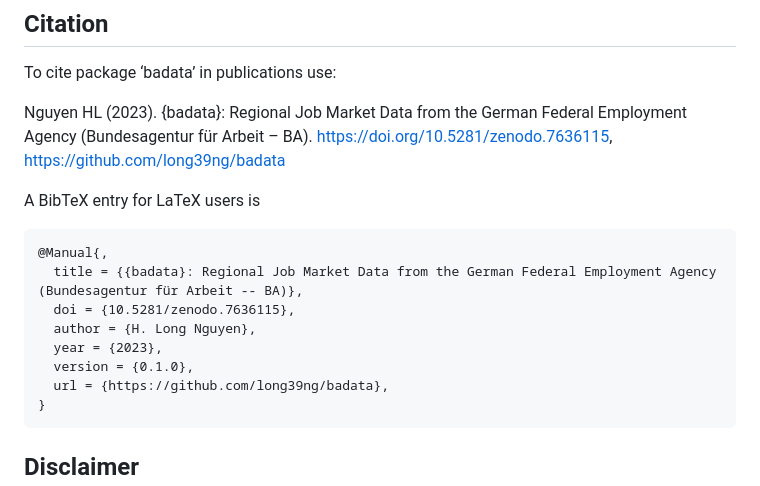
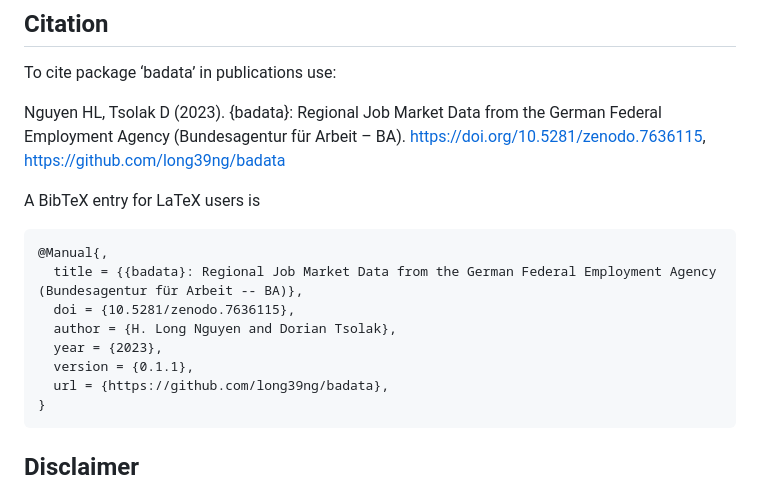
Before and after one commit to RegioHub/badata, a Markdown page: README.md, the part around the change. GitHub-like rendering.

Commit message:
Update authors

```diff
--- a/README.md
+++ b/README.md
@@ -155,8 +155,8 @@ occupational_group_codes
 
 To cite package ‘badata’ in publications use:
 
-Nguyen HL (2023). {badata}: Regional Job Market Data from the German
-Federal Employment Agency (Bundesagentur für Arbeit – BA).
+Nguyen HL, Tsolak D (2023). {badata}: Regional Job Market Data from the
+German Federal Employment Agency (Bundesagentur für Arbeit – BA).
 <https://doi.org/10.5281/zenodo.7636115>,
 <https://github.com/long39ng/badata>
 
@@ -166,9 +166,9 @@ A BibTeX entry for LaTeX users is
       title = {{badata}: Regional Job Market Data from the German Federal Employment Agency
     (Bundesagentur für Arbeit -- BA)},
       doi = {10.5281/zenodo.7636115},
-      author = {H. Long Nguyen},
+      author = {H. Long Nguyen and Dorian Tsolak},
       year = {2023},
-      version = {0.1.0},
+      version = {0.1.1},
       url = {https://github.com/long39ng/badata},
     }
 
```
